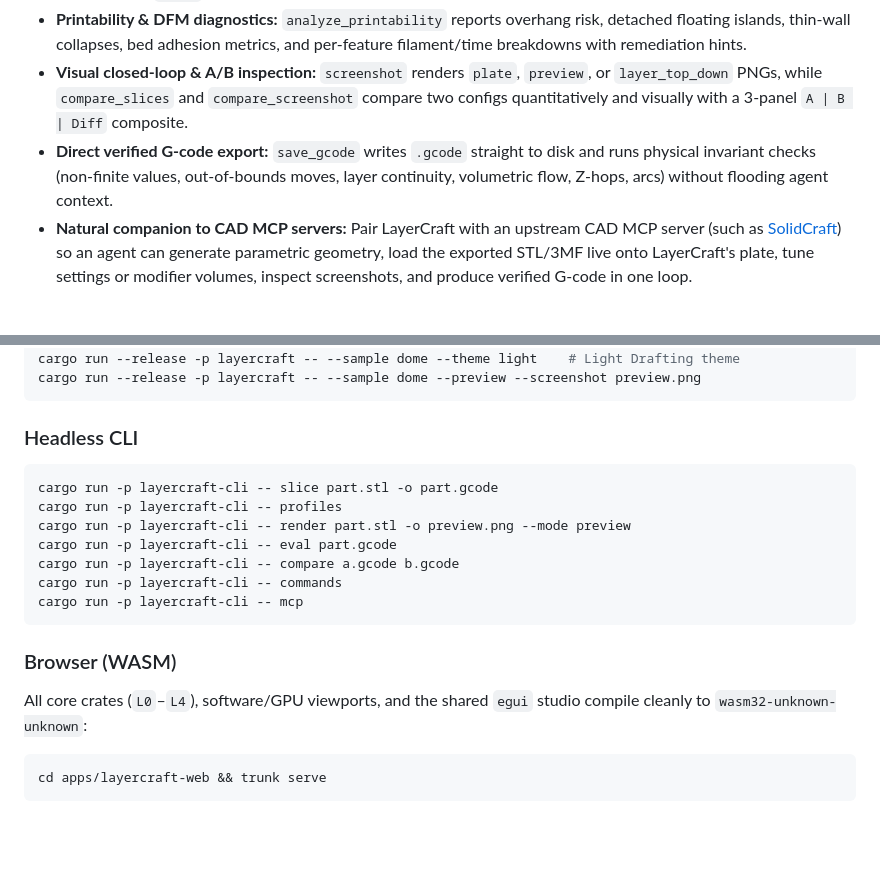
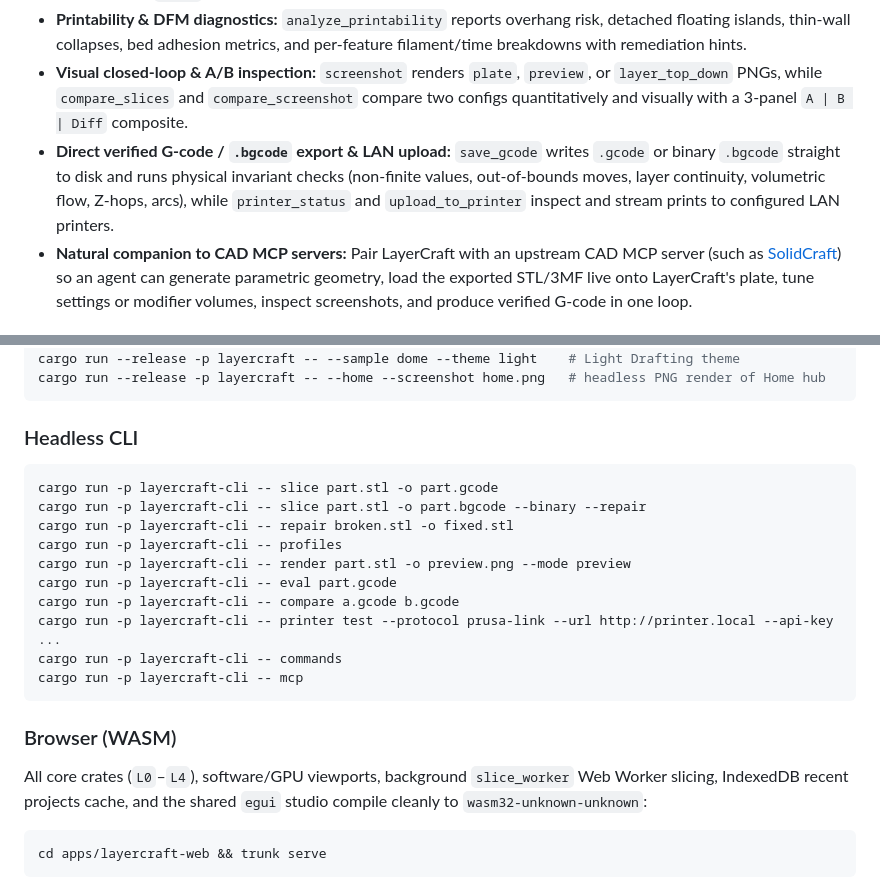
Before and after one commit to eberlitz/layercraft, a Markdown page: README.md, 2 parts joined by grey strips. GitHub-like rendering; blank space fills up the shorter version.

````diff
--- a/README.md
+++ b/README.md
@@ -50,7 +58,7 @@ A core goal of LayerCraft is making **3D printing workflows first-class for AI a
 - **Token-efficient discovery, patching & atomic batches:** Agents list concise command summaries (`list_commands`), fetch schemas on demand (`describe_command`), tweak individual fields (`config_patch`), and combine steps safely with rollback (`batch`).
 - **Printability & DFM diagnostics:** `analyze_printability` reports overhang risk, detached floating islands, thin-wall collapses, bed adhesion metrics, and per-feature filament/time breakdowns with remediation hints.
 - **Visual closed-loop & A/B inspection:** `screenshot` renders `plate`, `preview`, or `layer_top_down` PNGs, while `compare_slices` and `compare_screenshot` compare two configs quantitatively and visually with a 3-panel `A | B | Diff` composite.
-- **Direct verified G-code export:** `save_gcode` writes `.gcode` straight to disk and runs physical invariant checks (non-finite values, out-of-bounds moves, layer continuity, volumetric flow, Z-hops, arcs) without flooding agent context.
+- **Direct verified G-code / `.bgcode` export & LAN upload:** `save_gcode` writes `.gcode` or binary `.bgcode` straight to disk and runs physical invariant checks (non-finite values, out-of-bounds moves, layer continuity, volumetric flow, Z-hops, arcs), while `printer_status` and `upload_to_printer` inspect and stream prints to configured LAN printers.
 - **Natural companion to CAD MCP servers:** Pair LayerCraft with an upstream CAD MCP server (such as [SolidCraft](https://github.com/tangency-labs/solidcraft)) so an agent can generate parametric geometry, load the exported STL/3MF live onto LayerCraft's plate, tune settings or modifier volumes, inspect screenshots, and produce verified G-code in one loop.
 
 ### Connect in Seconds
@@ -122,23 +132,26 @@ cargo run --release -p layercraft                                   # desktop st
 cargo run --release -p layercraft -- --sample dome --preview        # launch with sliced sample dome
 cargo run --release -p layercraft -- --sample dome --theme light    # Light Drafting theme
-cargo run --release -p layercraft -- --sample dome --preview --screenshot preview.png
+cargo run --release -p layercraft -- --home --screenshot home.png   # headless PNG render of Home hub
 ```
 
 ### Headless CLI
 
 ```sh
 cargo run -p layercraft-cli -- slice part.stl -o part.gcode
+cargo run -p layercraft-cli -- slice part.stl -o part.bgcode --binary --repair
+cargo run -p layercraft-cli -- repair broken.stl -o fixed.stl
 cargo run -p layercraft-cli -- profiles
 cargo run -p layercraft-cli -- render part.stl -o preview.png --mode preview
 cargo run -p layercraft-cli -- eval part.gcode
 cargo run -p layercraft-cli -- compare a.gcode b.gcode
+cargo run -p layercraft-cli -- printer test --protocol prusa-link --url http://printer.local --api-key ...
 cargo run -p layercraft-cli -- commands
 cargo run -p layercraft-cli -- mcp
 ```
 
 ### Browser (WASM)
 
-All core crates (`L0`–`L4`), software/GPU viewports, and the shared `egui` studio compile cleanly to `wasm32-unknown-unknown`:
+All core crates (`L0`–`L4`), software/GPU viewports, background `slice_worker` Web Worker slicing, IndexedDB recent projects cache, and the shared `egui` studio compile cleanly to `wasm32-unknown-unknown`:
 
 ```sh
 cd apps/layercraft-web && trunk serve
````
Also changed, not shown: other parts of README.md (+26 -16 lines), docs/screenshots/home-dark.png (added), docs/screenshots/prepare-dark.png, docs/screenshots/preview-dark.png, docs/screenshots/preview-light.png.
